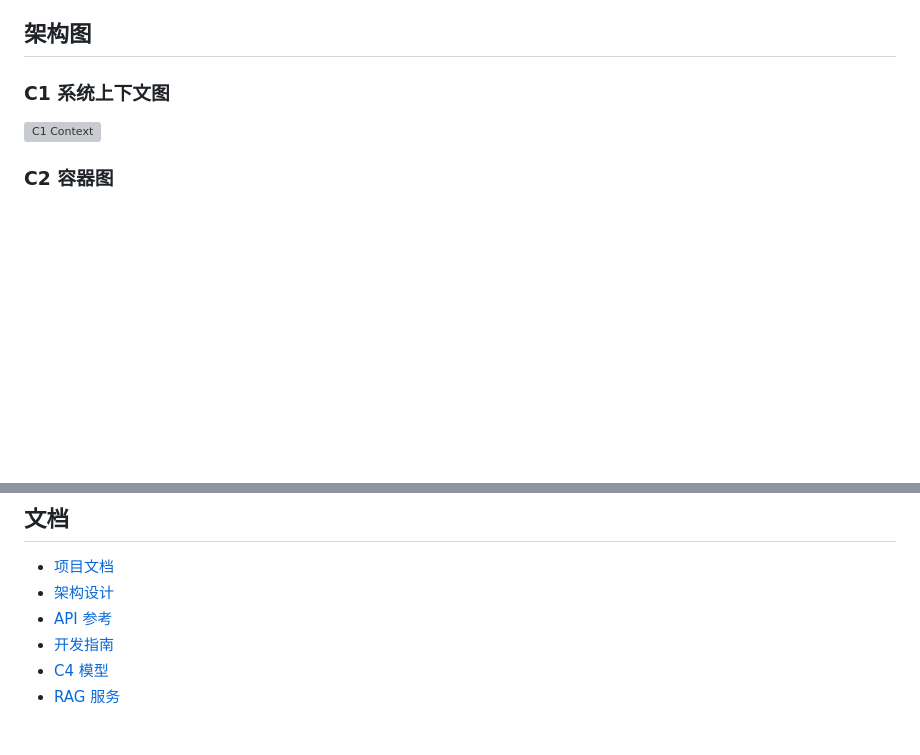
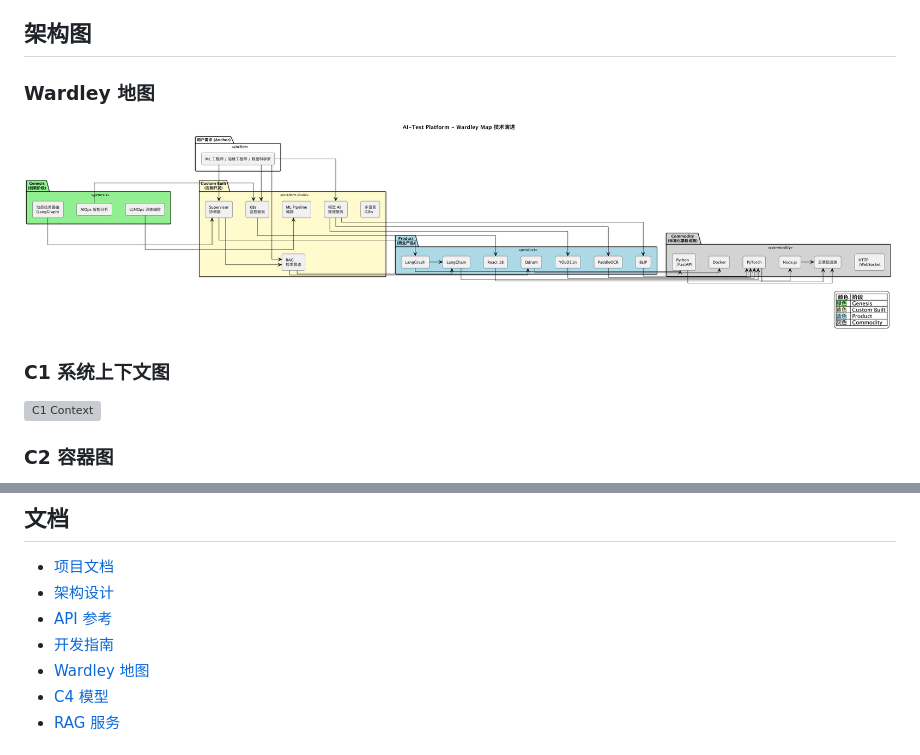
Before and after one commit to felixzhu97/explore-workspace, a Markdown page: ai/README.md, 2 parts joined by grey strips. Rendered like a GitHub page; pictures changed too: ai/docs/wardley-map.png (added); blank space fills up the shorter version; grey boxes are pictures that could not be loaded.

Commit message:
docs: add Wardley map for technology evolution visualization
- Add Wardley map PNG and PlantUML source files
- Update README.md and docs/README.md with Wardley map references

Co-authored-by: Cursor <cursoragent@cursor.com>

```diff
--- a/ai/README.md
+++ b/ai/README.md
@@ -35,6 +35,9 @@
 - 流式响应和对话历史
 
 ## 架构图
+
+### Wardley 地图
+![Wardley Map](docs/wardley-map.png)
 
 ### C1 系统上下文图
 ![C1 Context](docs/c4/png/C4-Context.png)
@@ -262,6 +265,7 @@ docker compose -f services/ai_agents/docker-compose.yml up -d
 - [架构设计](./docs/ARCHITECTURE.md)
 - [API 参考](./docs/API.md)
 - [开发指南](./docs/DEVELOPMENT.md)
+- [Wardley 地图](./docs/wardley-map.png)
 - [C4 模型](./docs/c4/README.md)
 - [RAG 服务](./services/rag/README.md)
 
```
Also changed, not shown: ai/docs/README.md (+3 -0 lines), 3 other files.
